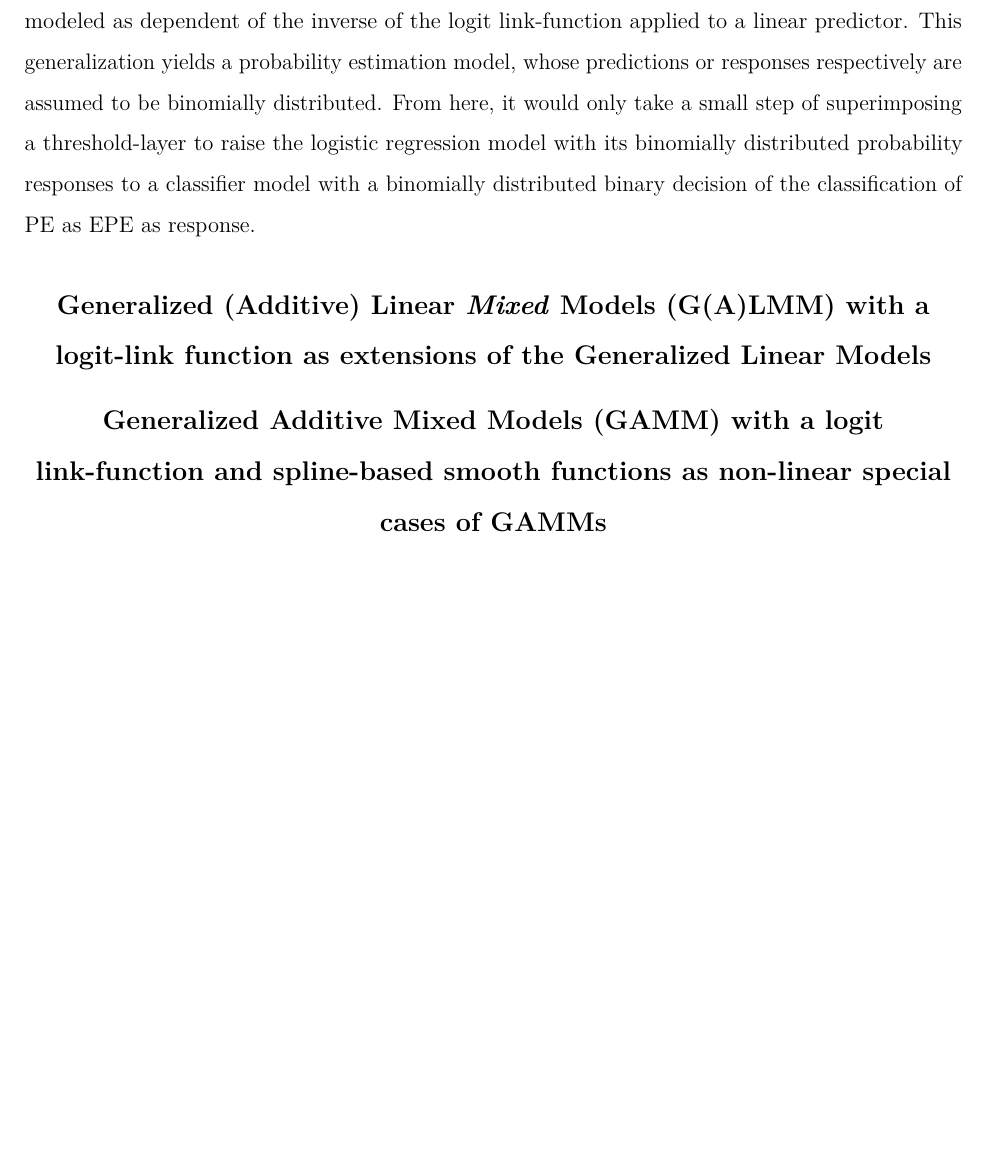
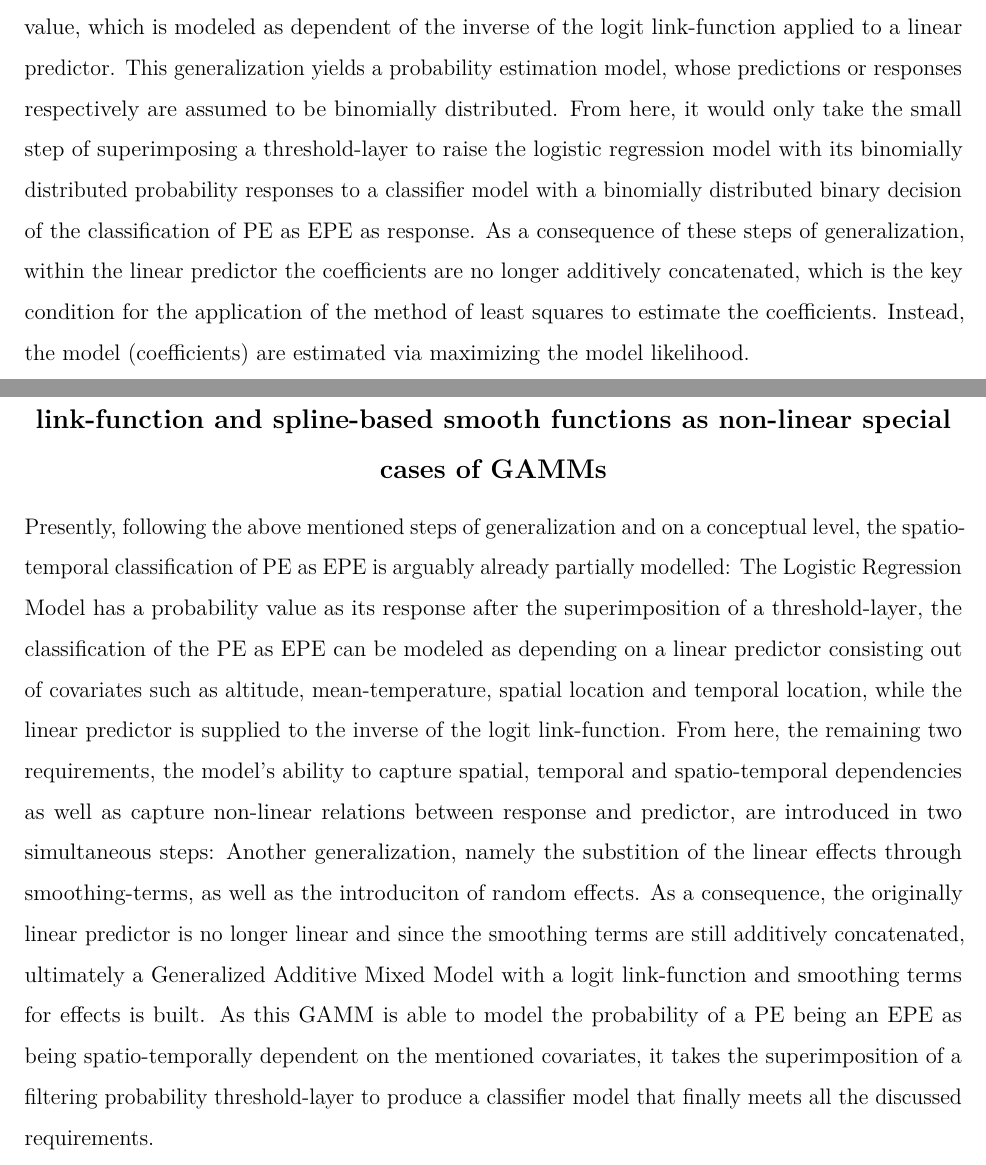
Before and after one commit to ekingn/BachelorThesis, an R Markdown document (Markdown/BachelorThesis.rmd): part of page 11 of 13 before the commit and two parts of pages 11 and 12 of 14 after it, the two joined at a grey line, cut so that both start at the same text, the shorter picture padded with empty space. Rendered offline with R 4.5, knitr and Pandoc, then LaTeX, with nearby package versions; some code elsewhere in the file could not run offline.

Commit message:
Added an argument, whereafter all the requirements to modelling the spatio-temporal classification of PE as EPE are met with a GAMM with a logit link-function and smoothing terms as effects as well as random effects for capturing hierarchies.

```diff
--- a/Markdown/BachelorThesis.rmd
+++ b/Markdown/BachelorThesis.rmd
@@ -187,11 +187,13 @@ Classical linear regression involves modelling the model response as the conditi
 
 ## Logistic Regression Models as \textit{Generalized} Linear Models
 
-The classical linear regression model can still at least predict some response from the spatial and temporal location of a PE. With changes of the model structures, it can be raised to a model with a binomially distributed binary response variable such as decisions of classification of PE as EPE. To achieve such a generalization of the linear model, first of all the error term is dropped from the right hand side, such that the response is no longer modeled as dependent on the linear predictor plus an error term, but only on the linear predictor. Instead, the response itself is modeled to consist of a variable plus an error term. In the next step the response is modelled neither a continuous nor binary variable, but as the so called log-odds (logit) of the probability, that a PE belongs to the class of EPE. This step allows for modelling a continuous response as depending on a linear predictor and is one of two pivot points of the generalization. For the final step of the generalization, both sides of the model equation - the response and the linear predictor - are supplied to the inverse the of logit link-function. As a result, the model response is now a probability value, which is modeled as dependent of the inverse of the logit link-function applied to a linear predictor. This generalization yields a probability estimation model, whose predictions or responses respectively are assumed to be binomially distributed. From here, it would only take a small step of superimposing a threshold-layer to raise the logistic regression model with its binomially distributed probability responses to a classifier model with a binomially distributed binary decision of the classification of PE as EPE as response.
+The classical linear regression model can still at least predict some response from the spatial and temporal location of a PE. With changes of the model structures, it can be raised to a model with a binomially distributed binary response variable such as decisions of classification of PE as EPE. To achieve such a generalization of the linear model, first of all the error term is dropped from the right hand side, such that the response is no longer modeled as dependent on the linear predictor plus an error term, but only on the linear predictor. Instead, the response itself is modeled to consist of a variable plus an error term. In the next step the response is modelled neither a continuous nor binary variable, but as the so called log-odds (logit) of the probability, that a PE belongs to the class of EPE. This step allows for modelling a continuous response as depending on a linear predictor and is one of two pivot points of the generalization. For the final step of the generalization, both sides of the model equation - the response and the linear predictor - are supplied to the inverse the of logit link-function. As a result, the model response is now a probability value, which is modeled as dependent of the inverse of the logit link-function applied to a linear predictor. This generalization yields a probability estimation model, whose predictions or responses respectively are assumed to be binomially distributed. From here, it would only take the small step of superimposing a threshold-layer to raise the logistic regression model with its binomially distributed probability responses to a classifier model with a binomially distributed binary decision of the classification of PE as EPE as response. As a consequence of these steps of generalization, within the linear predictor the coefficients are no longer additively concatenated, which is the key condition for the application of the method of least squares to estimate the coefficients. Instead, the model (coefficients) are estimated via maximizing the model likelihood.
 
-## Generalized (Additive) Linear \textit{Mixed} Models (G(A)LMM) with a logit-link function as extensions of the Generalized Linear Models
+## Generalized \textit{Additive Mixed} Models (GAMM) with a logit link-function and spline-based smooth functions as non-linear special cases of GAMMs
 
-## Generalized Additive Mixed Models (GAMM) with a logit link-function and spline-based smooth functions as non-linear special cases of GAMMs
+Presently, following the above mentioned steps of generalization and on a conceptual level, the spatio-temporal classification of PE as EPE is arguably already partially modelled: The Logistic Regression Model has a probability value as its response after the superimposition of a threshold-layer, the classification of the PE as EPE can be modeled as depending on a linear predictor consisting out of covariates such as altitude, mean-temperature, spatial location and temporal location, while the linear predictor is supplied to the inverse of the logit link-function. From here, the remaining two requirements, the model's ability to capture spatial, temporal and spatio-temporal dependencies as well as capture non-linear relations between response and predictor, are introduced in two simultaneous steps: Another generalization, namely the substition of the linear effects through smoothing-terms, as well as the introduciton of random effects. As a consequence, the originally linear predictor is no longer linear and since the smoothing terms are still additively concatenated, ultimately a Generalized Additive Mixed Model with a logit link-function and smoothing terms for effects is built. As this GAMM is able to model the probability of a PE being an EPE as being spatio-temporally dependent on the mentioned covariates, it takes the superimposition of a filtering probability threshold-layer to produce a classifier model that finally meets all the discussed requirements.
+
+
 
 
 \newpage
```
Also changed, not shown: Markdown/BachelorThesis.pdf.
